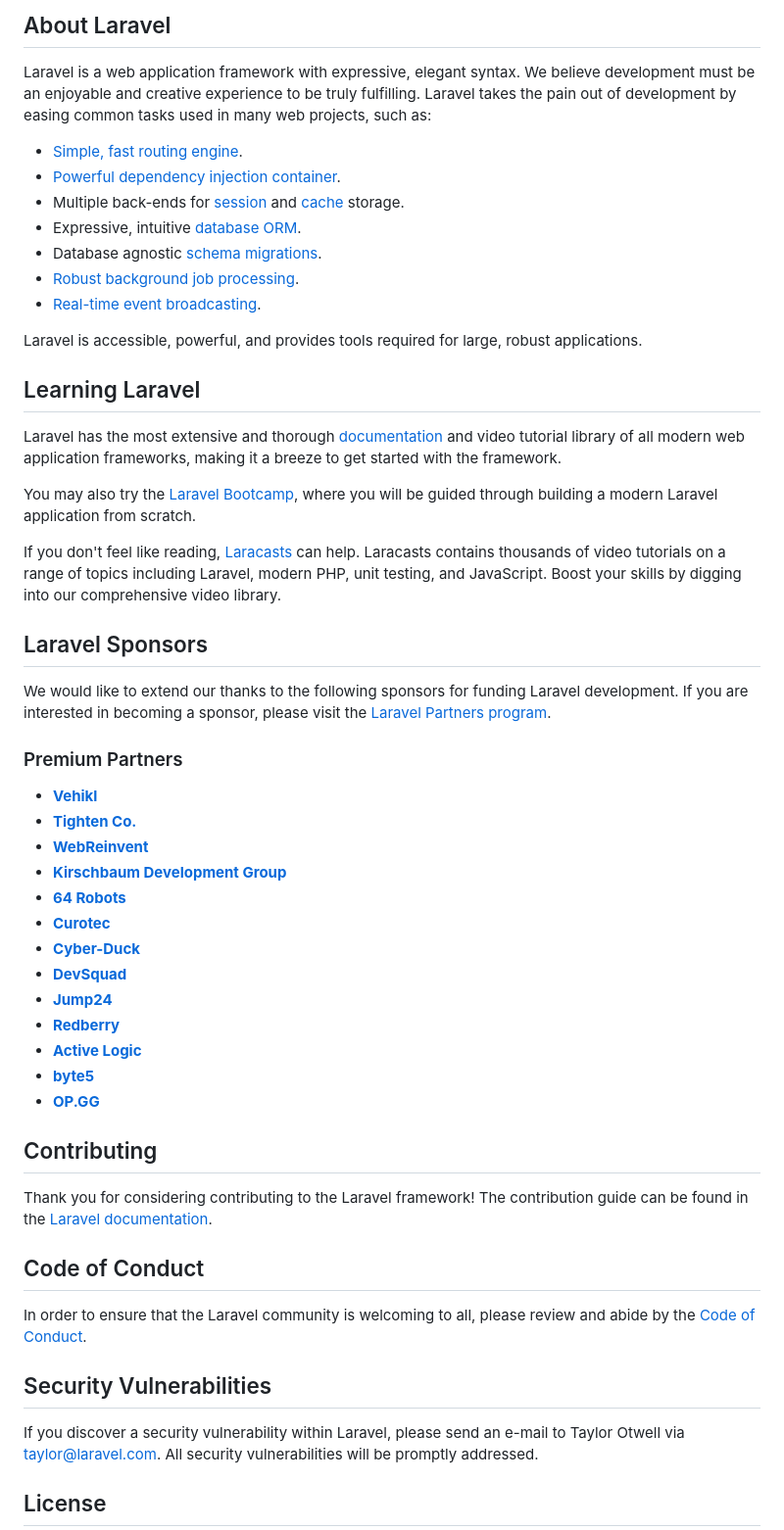
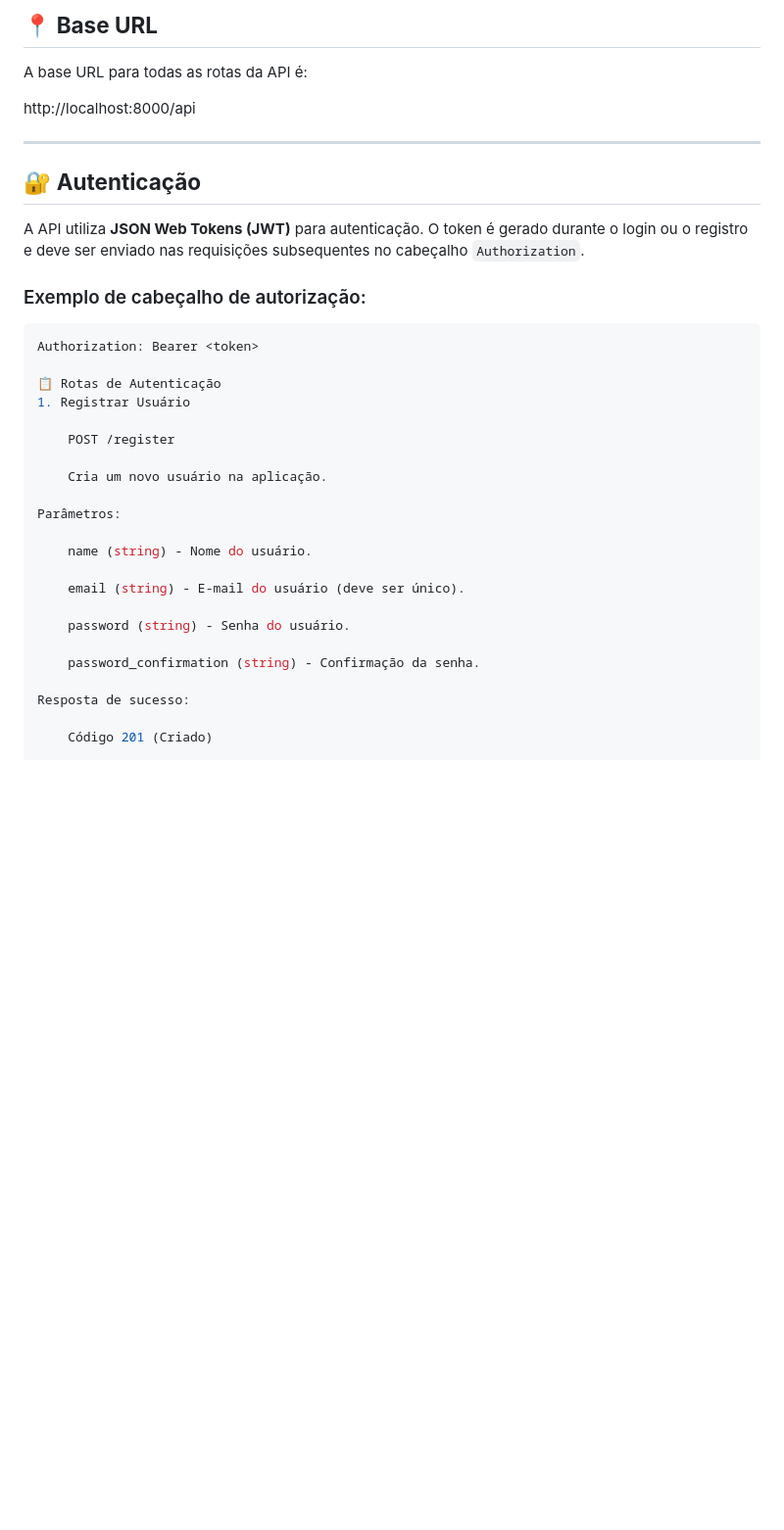
Before and after one commit to gabeRN1/ProjetoLojaVirtual, a Markdown page: README.md, the part around one of its changes. Shown at 98% size. Drawn GitHub-style; blank space fills up the shorter version.

Commit message:
Atualiza README com nova documentação

````diff
--- a/README.md
+++ b/README.md
@@ -9,57 +4,40 @@
 
-## About Laravel
+## 📍 **Base URL**
 
-Laravel is a web application framework with expressive, elegant syntax. We believe development must be an enjoyable and creative experience to be truly fulfilling. Laravel takes the pain out of development by easing common tasks used in many web projects, such as:
+A base URL para todas as rotas da API é:
 
-- [Simple, fast routing engine](https://laravel.com/docs/routing).
-- [Powerful dependency injection container](https://laravel.com/docs/container).
-- Multiple back-ends for [session](https://laravel.com/docs/session) and [cache](https://laravel.com/docs/cache) storage.
-- Expressive, intuitive [database ORM](https://laravel.com/docs/eloquent).
-- Database agnostic [schema migrations](https://laravel.com/docs/migrations).
-- [Robust background job processing](https://laravel.com/docs/queues).
-- [Real-time event broadcasting](https://laravel.com/docs/broadcasting).
+http://localhost:8000/api
 
-Laravel is accessible, powerful, and provides tools required for large, robust applications.
 
-## Learning Laravel
+---
 
-Laravel has the most extensive and thorough [documentation](https://laravel.com/docs) and video tutorial library of all modern web application frameworks, making it a breeze to get started with the framework.
+## 🔐 **Autenticação**
 
-You may also try the [Laravel Bootcamp](https://bootcamp.laravel.com), where you will be guided through building a modern Laravel application from scratch.
+A API utiliza **JSON Web Tokens (JWT)** para autenticação. O token é gerado durante o login ou o registro e deve ser enviado nas requisições subsequentes no cabeçalho `Authorization`.
 
-If you don't feel like reading, [Laracasts](https://laracasts.com) can help. Laracasts contains thousands of video tutorials on a range of topics including Laravel, modern PHP, unit testing, and JavaScript. Boost your skills by digging into our comprehensive video library.
+### Exemplo de cabeçalho de autorização:
 
-## Laravel Sponsors
+```bash
+Authorization: Bearer <token>
 
-We would like to extend our thanks to the following sponsors for funding Laravel development. If you are interested in becoming a sponsor, please visit the [Laravel Partners program](https://partners.laravel.com).
+📋 Rotas de Autenticação
+1. Registrar Usuário
 
-### Premium Partners
+    POST /register
 
-- **[Vehikl](https://vehikl.com/)**
-- **[Tighten Co.](https://tighten.co)**
-- **[WebReinvent](https://webreinvent.com/)**
-- **[Kirschbaum Development Group](https://kirschbaumdevelopment.com)**
-- **[64 Robots](https://64robots.com)**
-- **[Curotec](https://www.curotec.com/services/technologies/laravel/)**
-- **[Cyber-Duck](https://cyber-duck.co.uk)**
-- **[DevSquad](https://devsquad.com/hire-laravel-developers)**
-- **[Jump24](https://jump24.co.uk)**
-- **[Redberry](https://redberry.international/laravel/)**
-- **[Active Logic](https://activelogic.com)**
-- **[byte5](https://byte5.de)**
-- **[OP.GG](https://op.gg)**
+    Cria um novo usuário na aplicação.
 
-## Contributing
+Parâmetros:
 
-Thank you for considering contributing to the Laravel framework! The contribution guide can be found in the [Laravel documentation](https://laravel.com/docs/contributions).
+    name (string) - Nome do usuário.
 
-## Code of Conduct
+    email (string) - E-mail do usuário (deve ser único).
 
-In order to ensure that the Laravel community is welcoming to all, please review and abide by the [Code of Conduct](https://laravel.com/docs/contributions#code-of-conduct).
+    password (string) - Senha do usuário.
 
-## Security Vulnerabilities
+    password_confirmation (string) - Confirmação da senha.
 
-If you discover a security vulnerability within Laravel, please send an e-mail to Taylor Otwell via [taylor@laravel.com](mailto:taylor@laravel.com). All security vulnerabilities will be promptly addressed.
+Resposta de sucesso:
 
-## License
+    Código 201 (Criado)
 
````
Also changed, not shown: other parts of README.md (+166 -8 lines).
